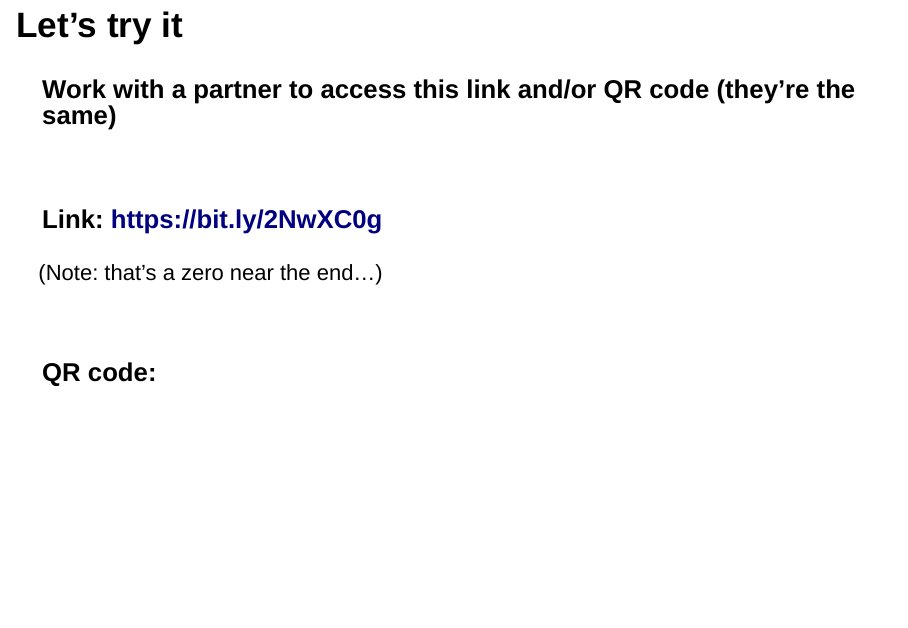
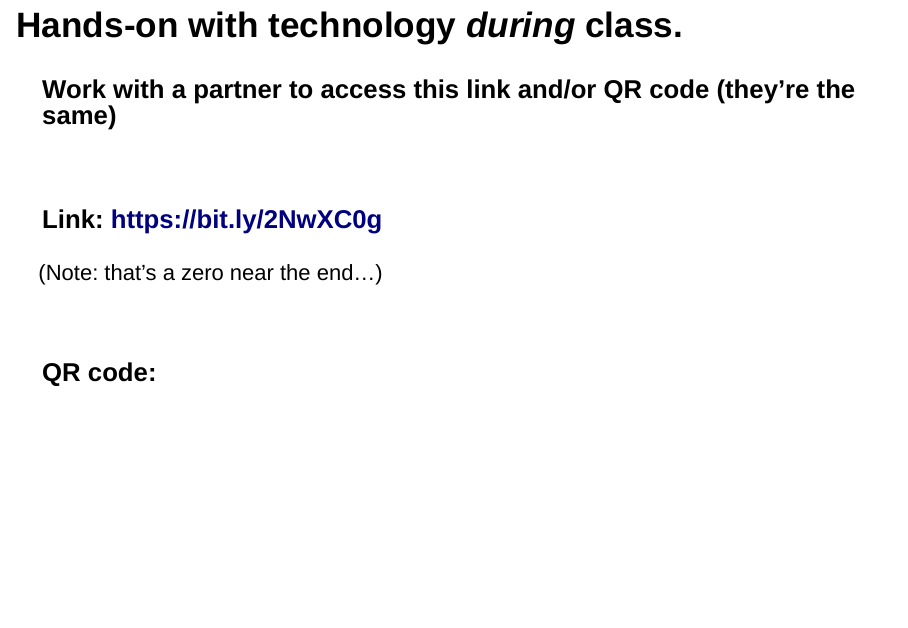
Before and after one commit to mdbeckman/2018-PSU-Active-Learning-Panel, an R Markdown document (ActiveLearningSlides.Rmd): page 3 of 6 before the commit and page 2 of 5 after it. Rendered offline with R 4.5, knitr and Pandoc, with nearby package versions.

```diff
--- a/ActiveLearningSlides.Rmd
+++ b/ActiveLearningSlides.Rmd
@@ -9,9 +9,6 @@
 
 
 # Hands-on with technology *during* class.
-
-
-# Let's try it
 
 
 ### Work with a partner to access this link and/or QR code (they're the same)
```
Also changed, not shown: ActiveLearningSlides.html.
